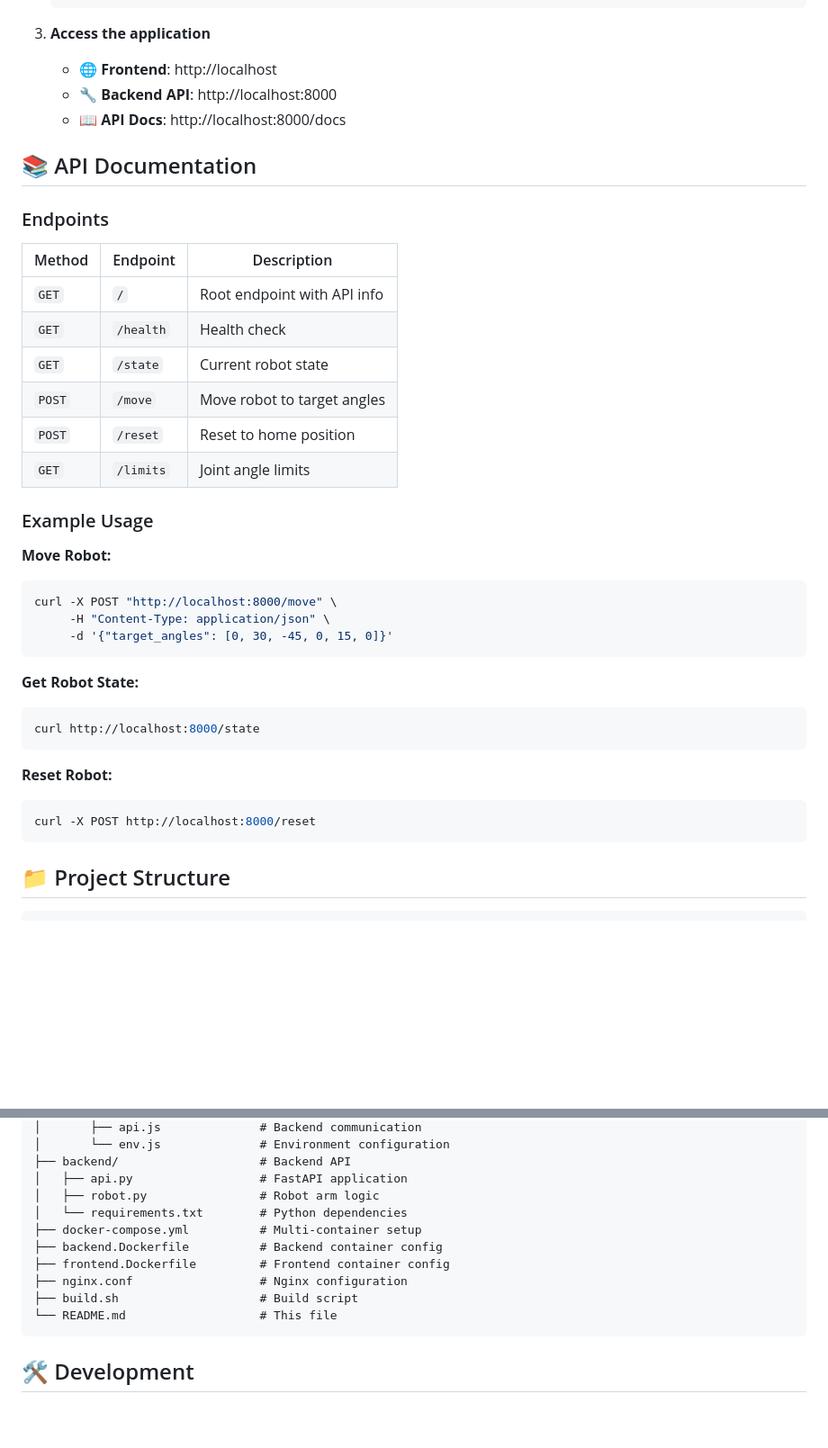
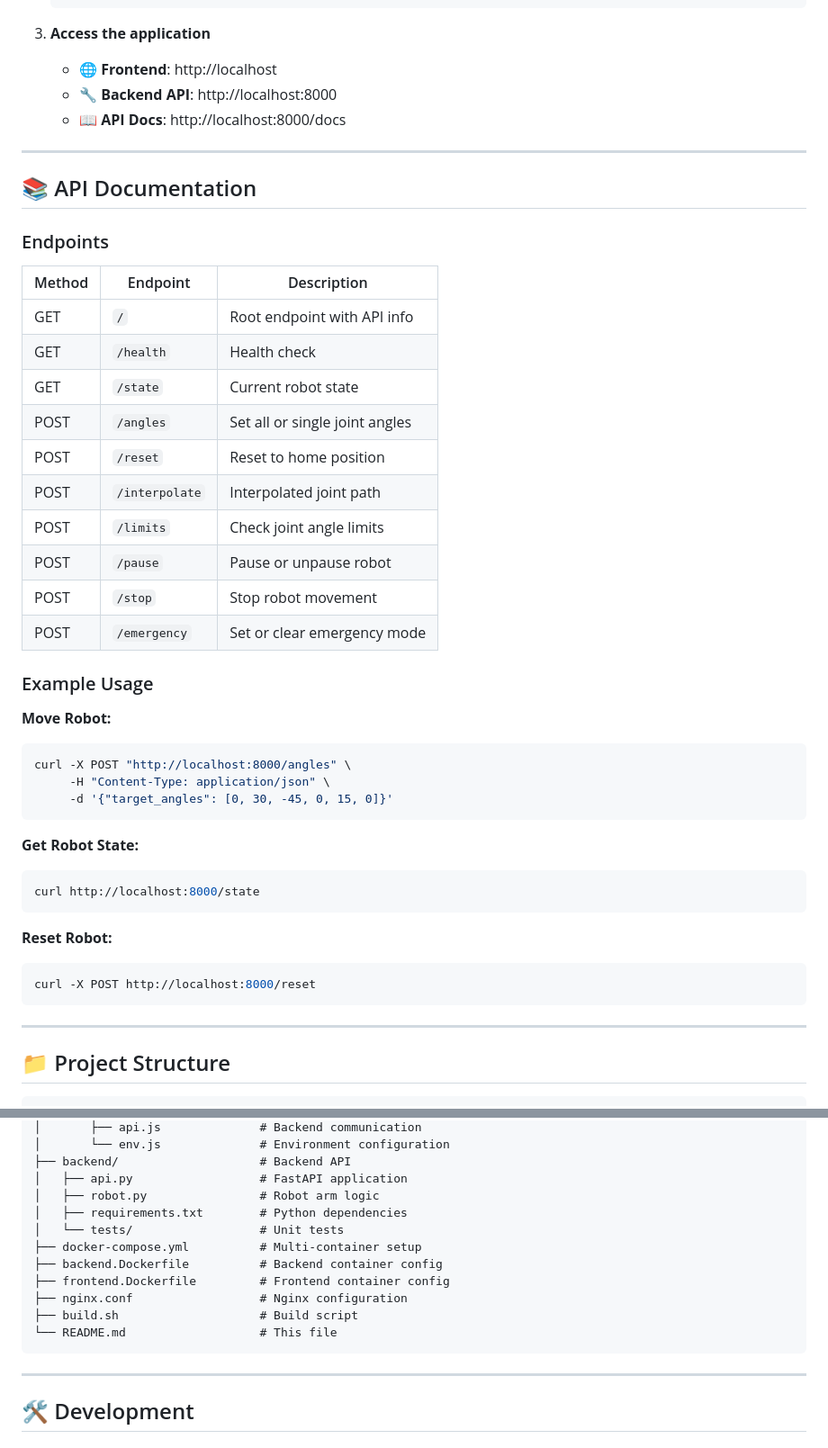
Before and after one commit to moubarakmarc/YaniBot, a Markdown page: README.md, 2 parts joined by grey strips. Shown: that part at 90% size. Drawn GitHub-style; blank space fills up the shorter version.

````diff
--- a/README.md
+++ b/README.md
@@ -85,27 +92,33 @@ YaniBot is a comprehensive 3D simulation environment for the ABB IRB6600 industr
 
 3. **Access the application**
-   - 🌐 **Frontend**: http://localhost
-   - 🔧 **Backend API**: http://localhost:8000
-   - 📖 **API Docs**: http://localhost:8000/docs
+    - 🌐 **Frontend**: http://localhost
+    - 🔧 **Backend API**: http://localhost:8000
+    - 📖 **API Docs**: http://localhost:8000/docs
+
+---
 
 ## 📚 API Documentation
 
 ### Endpoints
 
-| Method | Endpoint | Description |
-|--------|----------|-------------|
-| `GET` | `/` | Root endpoint with API info |
-| `GET` | `/health` | Health check |
-| `GET` | `/state` | Current robot state |
-| `POST` | `/move` | Move robot to target angles |
-| `POST` | `/reset` | Reset to home position |
-| `GET` | `/limits` | Joint angle limits |
+| Method | Endpoint     | Description                    |
+|--------|-------------|--------------------------------|
+| GET    | `/`         | Root endpoint with API info    |
+| GET    | `/health`   | Health check                   |
+| GET    | `/state`    | Current robot state            |
+| POST   | `/angles`   | Set all or single joint angles |
+| POST   | `/reset`    | Reset to home position         |
+| POST   | `/interpolate` | Interpolated joint path      |
+| POST   | `/limits`   | Check joint angle limits       |
+| POST   | `/pause`    | Pause or unpause robot         |
+| POST   | `/stop`     | Stop robot movement            |
+| POST   | `/emergency`| Set or clear emergency mode    |
 
 ### Example Usage
 
 **Move Robot:**
 ```bash
-curl -X POST "http://localhost:8000/move" \
+curl -X POST "http://localhost:8000/angles" \
      -H "Content-Type: application/json" \
      -d '{"target_angles": [0, 30, -45, 0, 15, 0]}'
 ```
@@ -119,6 +132,8 @@ curl http://localhost:8000/state
 ```bash
 curl -X POST http://localhost:8000/reset
 ```
+
+---
 
 ## 📁 Project Structure
 
@@ -138,7 +153,8 @@ YaniBot/
 ├── backend/                    # Backend API
 │   ├── api.py                  # FastAPI application
 │   ├── robot.py                # Robot arm logic
-│   └── requirements.txt        # Python dependencies
+│   ├── requirements.txt        # Python dependencies
+│   └── tests/                  # Unit tests
 ├── docker-compose.yml          # Multi-container setup
 ├── backend.Dockerfile          # Backend container config
 ├── frontend.Dockerfile         # Frontend container config
@@ -146,6 +162,8 @@ YaniBot/
 ├── build.sh                    # Build script
 └── README.md                   # This file
 ```
+
+---
 
 ## 🛠️ Development
 
````
Also changed, not shown: other parts of README.md (+70 -68 lines).
